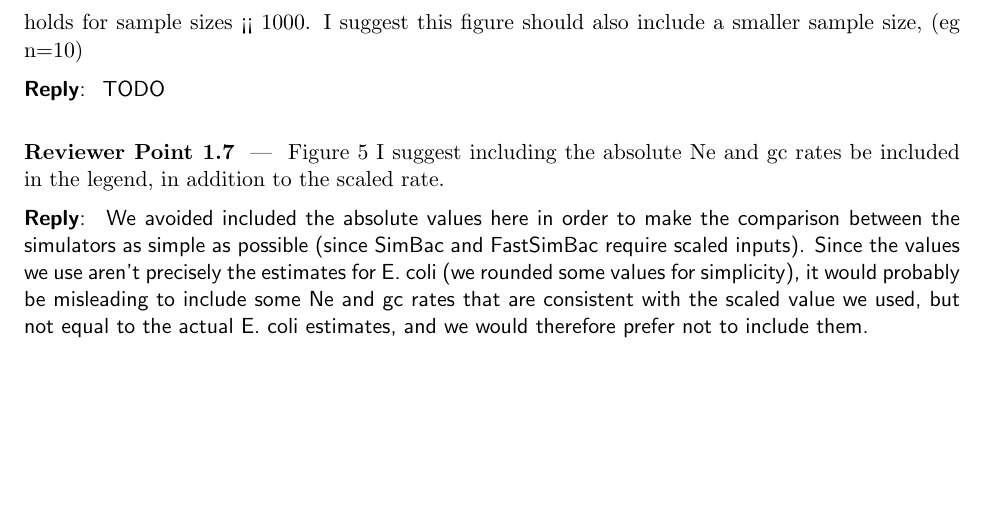
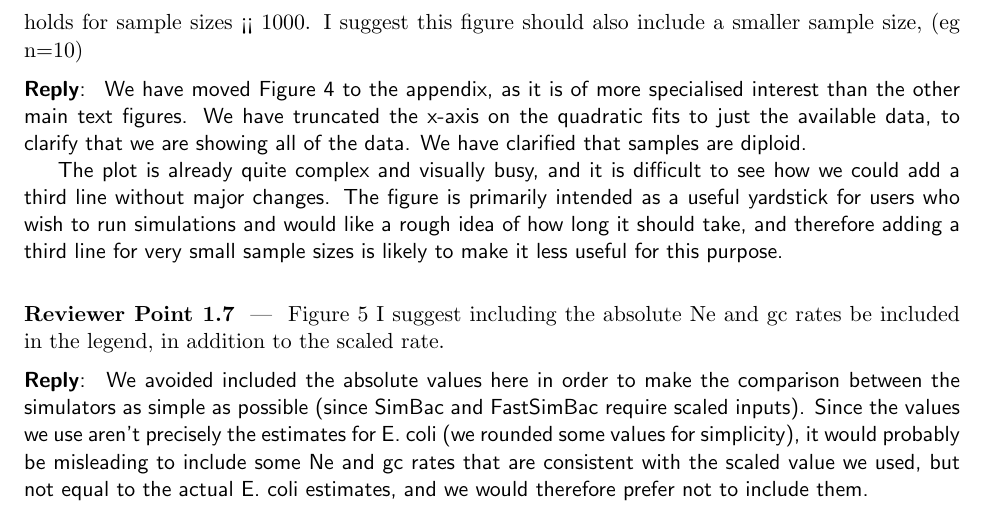
Before and after one commit to tskit-dev/msprime-1.0-paper, a LaTeX document (response-to-reviewers.tex): part of page 3 of 7, cut so that both start at the same text, the shorter picture padded with empty space. Compiled offline with pdfLaTeX.

Commit message:
Response to points about performance figure

```diff
--- a/response-to-reviewers.tex
+++ b/response-to-reviewers.tex
@@ -202,7 +202,17 @@ suggest this figure should also include a smaller sample size, (eg n=10)
 \end{point}
 
 \begin{reply}
-TODO
+We have moved Figure 4 to the appendix, as it is of more specialised interest
+than the other main text figures. We have truncated the x-axis on the
+quadratic fits to just the available data, to clarify that we are showing
+all of the data. We have clarified that samples are diploid.
+
+The plot is already quite complex and visually busy, and it is difficult to
+see how we could add a third line without major changes. The figure is
+primarily intended as a useful yardstick for users who wish to run simulations
+and would like a rough idea of how long it should take, and therefore adding
+a third line for very small sample sizes is likely to make it less useful
+for this purpose.
 \end{reply}
 
 \begin{point}
```
Also changed, not shown: 1 other file.
